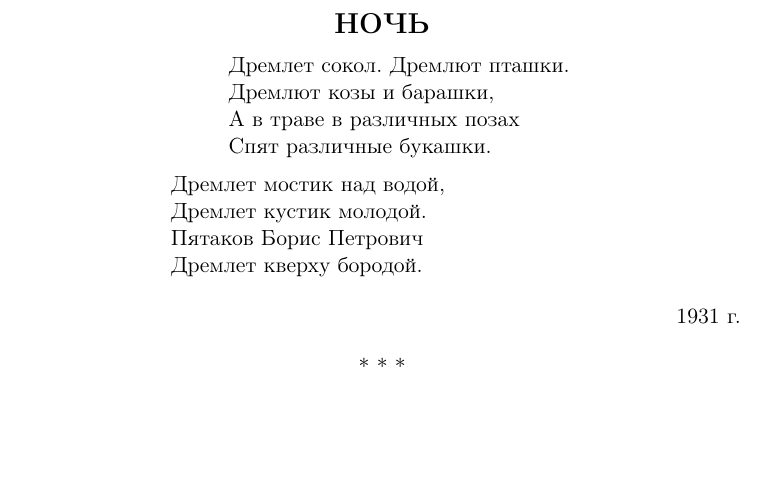
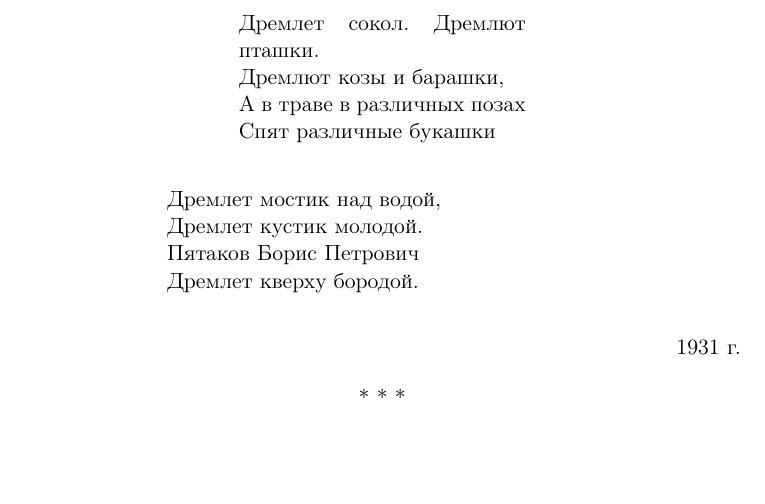
Before and after one commit to Rednerr/Latex, a LaTeX document (First/doc1/Избранные произведения.tex, which reads First/doc1/noch.tex): part of page 3 of 4, cut at the place of the change, the shorter picture padded with empty space. Compiled offline with pdfLaTeX.

Commit message:
отступы на странице, изменён вывод стиха

```diff
--- a/First/doc1/noch.tex
+++ b/First/doc1/noch.tex
@@ -1,25 +1,20 @@
-\vbox{%
-  \hfil%
-  \vbox{%
-    \hbox{Дремлет сокол. Дремлют пташки.}%
-    \hbox{Дремлют козы и барашки,}%
-    \hbox{А в траве в различных позах}%
-    \hbox{Спят различные букашки.}%
-  }%
-  \hfill%
-}
+\begin{center}
+\begin{minipage}{0.4\textwidth}
+Дремлет сокол. Дремлют пташки.\\
+Дремлют козы и барашки,\\
+А в траве в различных позах\\
+Спят различные букашки\\
+\end{minipage}
+\end{center}
 
-\vspace{0.3cm}
-
-\vbox{%
-  \hspace*{2cm}%
-  \vbox{%
-    \hbox{Дремлет мостик над водой,}%
-    \hbox{Дремлет кустик молодой.}%
-    \hbox{Пятаков Борис Петрович}%
-    \hbox{Дремлет кверху бородой.}%
-  }%
-}
+\begin{center}
+\begin{minipage}{0.6\textwidth}
+Дремлет мостик над водой,\\
+Дремлет кустик молодой.\\
+Пятаков Борис Петрович\\
+Дремлет кверху бородой.\\
+\end{minipage}
+\end{center}
 
 \begin{flushright} 1931 г. \end{flushright}
 \begin{center} * * * \end{center}
```
Also changed, not shown: First/doc1/Избранные произведения.pdf.
